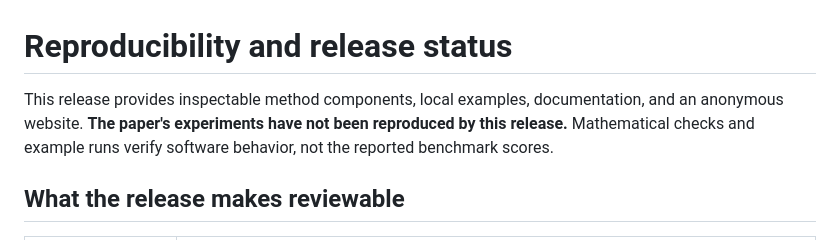
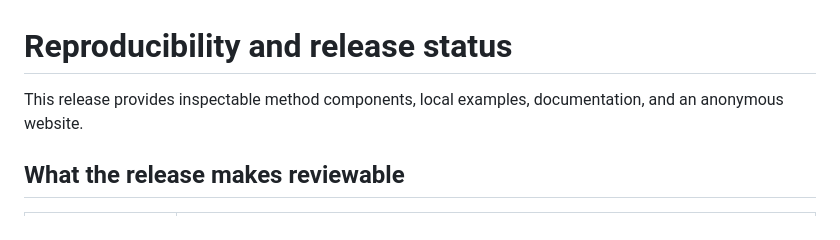
Before and after one commit to HangerAmber/SafetyFlip, a Markdown page: docs/REPRODUCIBILITY.md, the part around the change. Drawn GitHub-style.

```diff
--- a/docs/REPRODUCIBILITY.md
+++ b/docs/REPRODUCIBILITY.md
@@ -1,6 +1,6 @@
 # Reproducibility and release status
 
-This release provides inspectable method components, local examples, documentation, and an anonymous website. **The paper's experiments have not been reproduced by this release.** Mathematical checks and example runs verify software behavior, not the reported benchmark scores.
+This release provides inspectable method components, local examples, documentation, and an anonymous website.
 
 ## What the release makes reviewable
 
```
